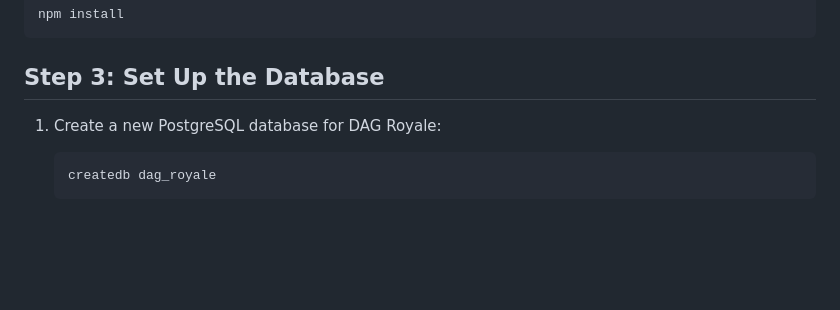
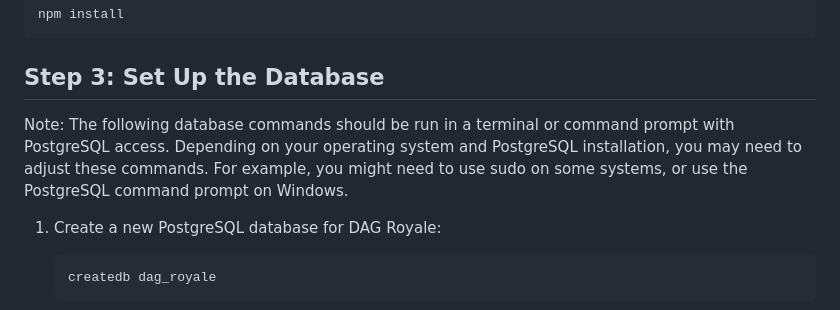
Before and after one commit to deveur1000/dag-royale, a Markdown page: INSTALL.md, the part around the change. Rendered like a GitHub page; blank space fills up the shorter version.

````diff
--- a/INSTALL.md
+++ b/INSTALL.md
@@ -29,6 +29,8 @@ npm install
 ```
 
 ## Step 3: Set Up the Database
+
+Note: The following database commands should be run in a terminal or command prompt with PostgreSQL access. Depending on your operating system and PostgreSQL installation, you may need to adjust these commands. For example, you might need to use sudo on some systems, or use the PostgreSQL command prompt on Windows.
 
 1. Create a new PostgreSQL database for DAG Royale:
    ```
````
